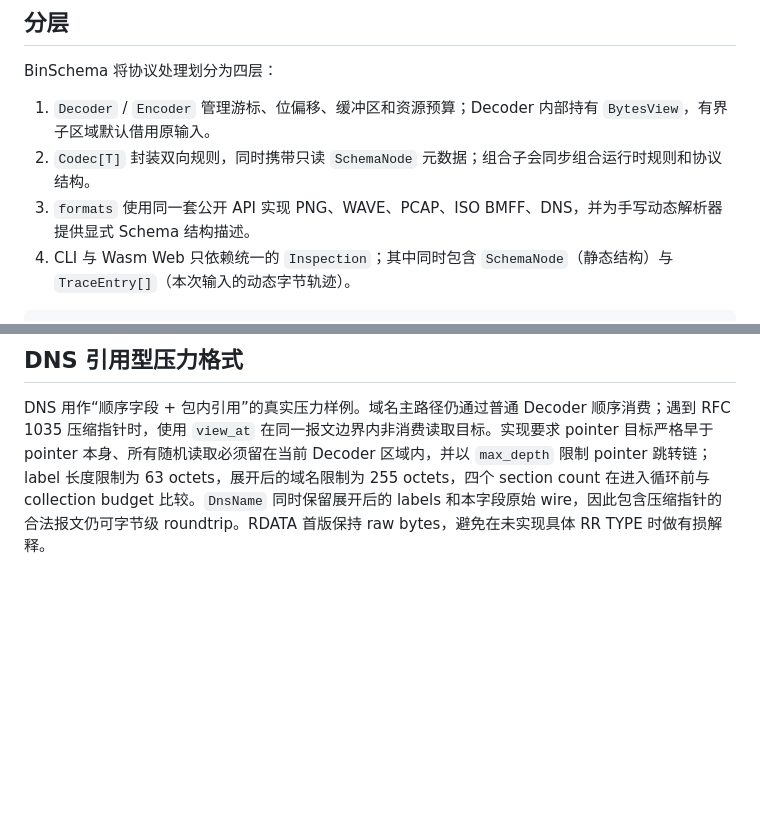
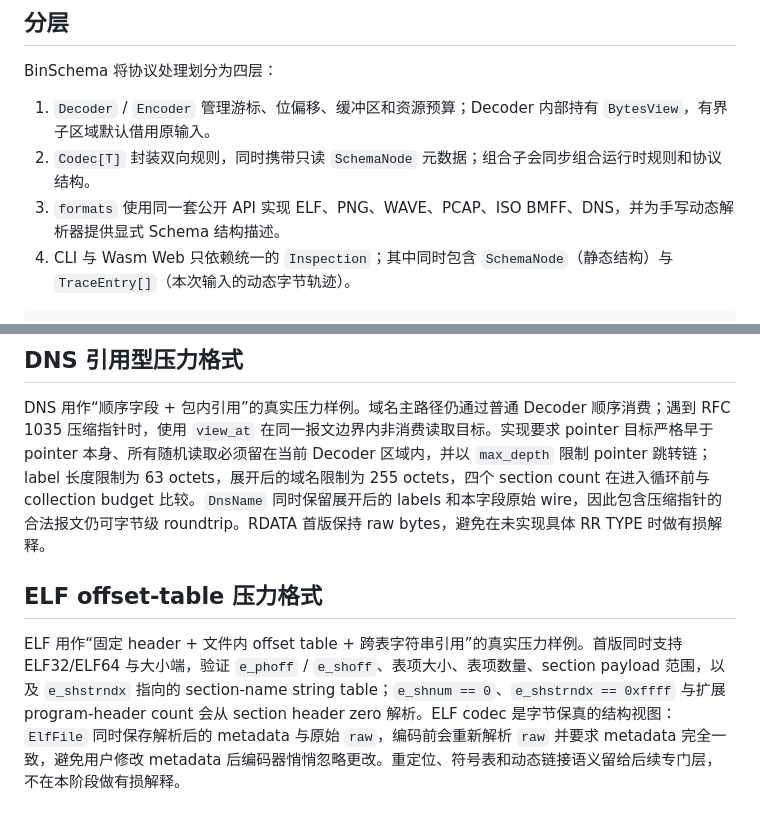
Before and after one commit to prowk/binschema, a Markdown page: docs/ARCHITECTURE.md, 2 parts joined by grey strips. Rendered like a GitHub page; blank space fills up the shorter version.

Commit message:
docs: describe ELF random-access pressure format

````diff
--- a/docs/ARCHITECTURE.md
+++ b/docs/ARCHITECTURE.md
@@ -6,7 +6,7 @@ BinSchema 将协议处理划分为四层：
 
 1. `Decoder` / `Encoder` 管理游标、位偏移、缓冲区和资源预算；Decoder 内部持有 `BytesView`，有界子区域默认借用原输入。
 2. `Codec[T]` 封装双向规则，同时携带只读 `SchemaNode` 元数据；组合子会同步组合运行时规则和协议结构。
-3. `formats` 使用同一套公开 API 实现 PNG、WAVE、PCAP、ISO BMFF、DNS，并为手写动态解析器提供显式 Schema 结构描述。
+3. `formats` 使用同一套公开 API 实现 ELF、PNG、WAVE、PCAP、ISO BMFF、DNS，并为手写动态解析器提供显式 Schema 结构描述。
 4. CLI 与 Wasm Web 只依赖统一的 `Inspection`；其中同时包含 `SchemaNode`（静态结构）与 `TraceEntry[]`（本次输入的动态字节轨迹）。
 
 ```text
@@ -61,3 +61,8 @@ ISO BMFF 用作长度驱动容器协议的真实压力样例。`BmffBox` 保留
 ## DNS 引用型压力格式
 
 DNS 用作“顺序字段 + 包内引用”的真实压力样例。域名主路径仍通过普通 Decoder 顺序消费；遇到 RFC 1035 压缩指针时，使用 `view_at` 在同一报文边界内非消费读取目标。实现要求 pointer 目标严格早于 pointer 本身、所有随机读取必须留在当前 Decoder 区域内，并以 `max_depth` 限制 pointer 跳转链；label 长度限制为 63 octets，展开后的域名限制为 255 octets，四个 section count 在进入循环前与 collection budget 比较。`DnsName` 同时保留展开后的 labels 和本字段原始 wire，因此包含压缩指针的合法报文仍可字节级 roundtrip。RDATA 首版保持 raw bytes，避免在未实现具体 RR TYPE 时做有损解释。
+
+
+## ELF offset-table 压力格式
+
+ELF 用作“固定 header + 文件内 offset table + 跨表字符串引用”的真实压力样例。首版同时支持 ELF32/ELF64 与大小端，验证 `e_phoff` / `e_shoff`、表项大小、表项数量、section payload 范围，以及 `e_shstrndx` 指向的 section-name string table；`e_shnum == 0`、`e_shstrndx == 0xffff` 与扩展 program-header count 会从 section header zero 解析。ELF codec 是字节保真的结构视图：`ElfFile` 同时保存解析后的 metadata 与原始 `raw`，编码前会重新解析 `raw` 并要求 metadata 完全一致，避免用户修改 metadata 后编码器悄悄忽略更改。重定位、符号表和动态链接语义留给后续专门层，不在本阶段做有损解释。
````
